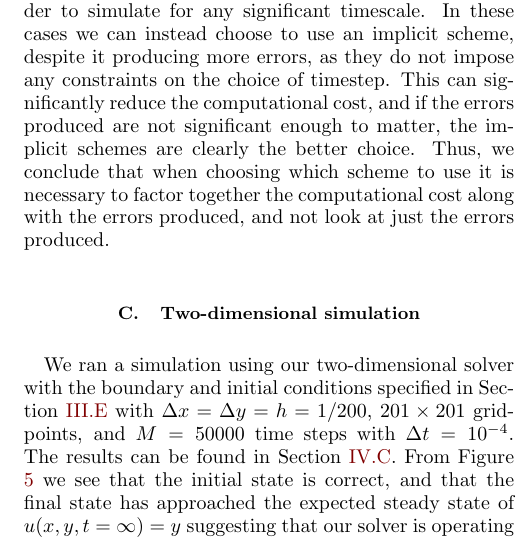
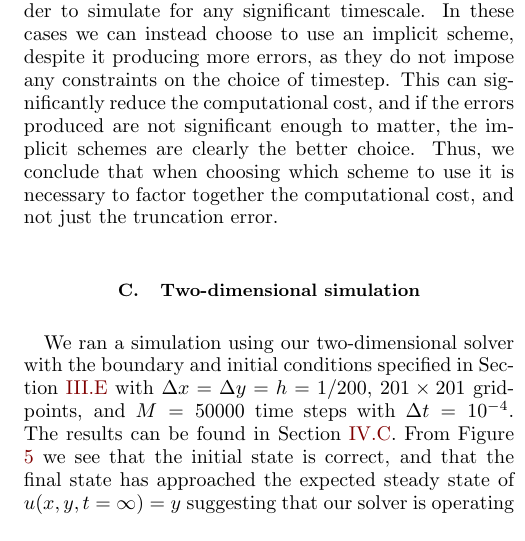
Before and after one commit to eivinsto/FYS3150_Project_5, a LaTeX paper (doc/FYS3150_Project_5.tex): part of one column of page 26 of 30, cut so that both start at the same text. Compiled offline with pdfLaTeX.

Commit message:
Changed wording in discussion

```diff
--- a/doc/FYS3150_Project_5.tex
+++ b/doc/FYS3150_Project_5.tex
@@ -1549,7 +1549,7 @@ The error also seems to decay faster when the resolution is better, which makes
 
 The most interesting results that can be obtained from these plots is the fact that the error seems to be the smallest with the forward Euler based scheme, instead of the Crank-Nicolson scheme which was found to have a better truncation error (see Table \ref{table:schemes_conv_and_err_1D}). While this may seem weird at first glance, it is not really something that is wholly unexpected. We also counted the amount of FLOPs necessary to solve the system with each numerical scheme (see Table \ref{table:FLOPs_1D}), and there we found that the Crank-Nicolson scheme requires about three times the amount of FLOPs as the forward Euler based scheme. Thus this increase in error can most likely be attributed to the increased amount of FLOPs when compared to the forward Euler based scheme. We cannot, however, completely rule out the possibility that the error might be a product of a fault in our implementation. The error in the backward Euler based scheme is also significantly larger than the one in the forward Euler based scheme while their truncation errors are the same. Similarly to the Crank-Nicolson scheme, the backward Euler based scheme requires more FLOPs than the forward Euler based scheme, and so this might be the leading cause for difference in the errors. However, as both the Crank-Nicolson scheme and the backward Euler based scheme have significantly larger errors in their numerical solutions, this might also indicate an error in our implementation of the tridiagonal solver. We cannot see any error in the implementation, and finding out whether this is the case would probably require comparisons between these methods (and possibly other methods as well) using other methods of solving, which is something that we leave for future research.
 
-All in all, in terms of the error produced, the explicit scheme fares better than the implicit schemes. The implicit schemes naturally require more FLOPs to solve, and we generally attribute the increase in error this as we do not see any error in our implementations. Assuming that these results are correct, this indicates that the explicit scheme is the better one to choose. This conclusion is a bit naive, however. As the simulations here are not particularly compuationally expensive, the explicit scheme is clearly better. In certain cases when the spatial resolution needs to be very high, however, the stability condition for the explicit scheme might impose that we need an inordinate amount of timesteps in order to simulate for any significant timescale. In these cases we can instead choose to use an implicit scheme, despite it producing more errors, as they do not impose any constraints on the choice of timestep. This can significantly reduce the computational cost, and if the errors produced are not significant enough to matter, the implicit schemes are clearly the better choice. Thus, we conclude that when choosing which scheme to use it is necessary to factor together the computational cost along with the errors produced, and not look at just the errors produced.
+All in all, in terms of the error produced, the explicit scheme fares better than the implicit schemes. The implicit schemes naturally require more FLOPs to solve, and we generally attribute the increase in error this as we do not see any error in our implementations. Assuming that these results are correct, this indicates that the explicit scheme is the better one to choose. This conclusion is a bit naive, however. As the simulations here are not particularly compuationally expensive, the explicit scheme is clearly better. In certain cases when the spatial resolution needs to be very high, however, the stability condition for the explicit scheme might impose that we need an inordinate amount of timesteps in order to simulate for any significant timescale. In these cases we can instead choose to use an implicit scheme, despite it producing more errors, as they do not impose any constraints on the choice of timestep. This can significantly reduce the computational cost, and if the errors produced are not significant enough to matter, the implicit schemes are clearly the better choice. Thus, we conclude that when choosing which scheme to use it is necessary to factor together the computational cost, and not just the truncation error.
 
 \subsection{Two-dimensional simulation} \label{sec:discussion_2D}
 We ran a simulation using our two-dimensional solver with the boundary and initial conditions specified in Section \hyperref[sec:method_2D_sim]{III.E} with \(\Delta x = \Delta y = h = 1/200\), \(201\times 201\) grid-points, and \(M = 50000\) time steps with \(\Delta t = 10^{-4}\). The results can be found in Section \hyperref[sec:results_2D]{IV.C}. From Figure \ref{fig:solution_2D} we see that the initial state is correct, and that the final state has approached the expected steady state of \(u(x, y, t=\infty) = y\) suggesting that our solver is operating correctly.
```
